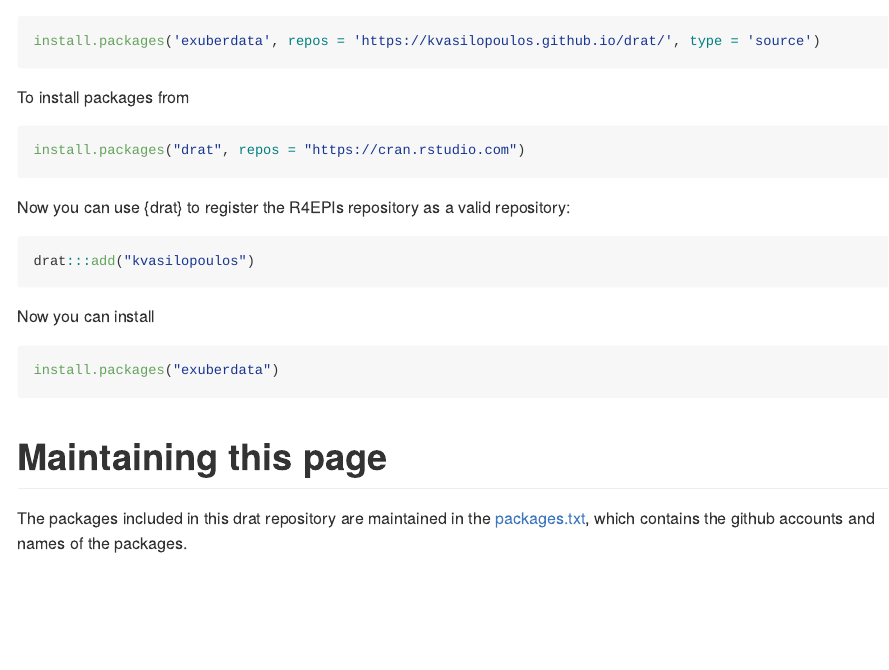
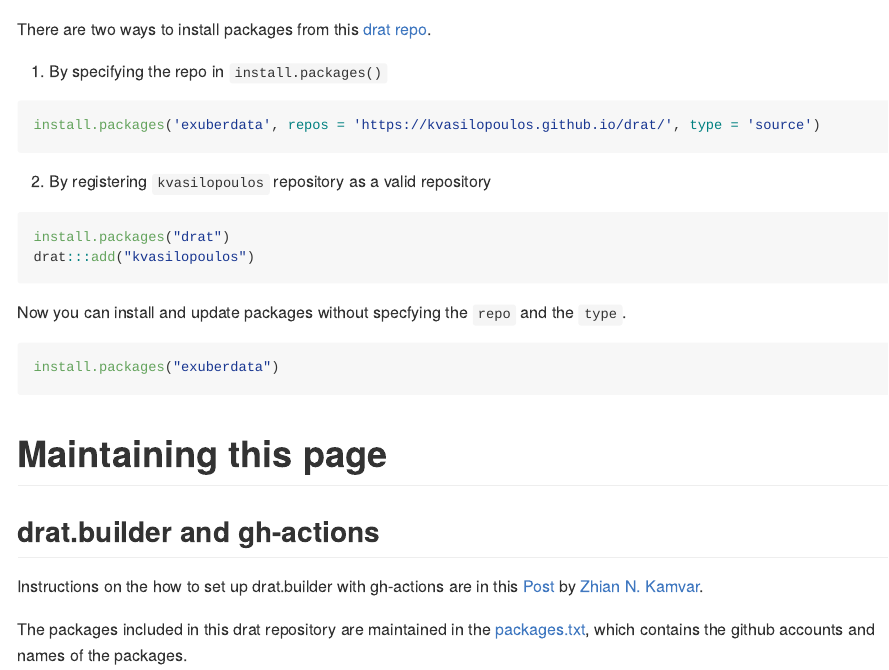
Before and after one commit to kvasilopoulos/drat, an R Markdown document (README.Rmd): the page in a window 1100 px wide, from its top. The pictures show the output file README.md that the author committed with the source, drawn offline in the style of GitHub; badge pictures from the web are left out.

Commit message:
update readme

````diff
--- a/README.Rmd
+++ b/README.Rmd
@@ -12,29 +12,31 @@ knitr::opts_chunk$set(
 ```
 ![Build packages](https://github.com/kvasilopoulos/drat/workflows/Build%20packages/badge.svg)
 
+There are two ways to install packages from this [drat repo](https://github.com/kvasilopoulos/drat).
+
+1. By specifying the repo in `install.packages()`
+
 ```r
 install.packages('exuberdata', repos = 'https://kvasilopoulos.github.io/drat/', type = 'source')
 ```
 
-To install packages from
+2. By registering `kvasilopoulos` repository as a valid repository
 
 ```r
-install.packages("drat", repos = "https://cran.rstudio.com")
-```
-
-Now you can use {drat} to register the R4EPIs repository as a valid repository:
-
-```r
+install.packages("drat")
 drat:::add("kvasilopoulos")
 ```
-
-Now you can install
+Now you can install and update packages without specfying the `repo` and the `type`.
 
 ```r
 install.packages("exuberdata")
 ```
 
 # Maintaining this page
+
+## drat.builder and gh-actions
+
+Instructions on the how to set up drat.builder with gh-actions are in this [ Post](https://zkamvar.netlify.app/) by [Zhian N. Kamvar](https://github.com/zkamvar).
 
 The packages included in this drat repository are maintained in the
 [packages.txt], which contains the github accounts and names of
````
Also changed, not shown: README.md, README.Rmd (3 more changed lines).
